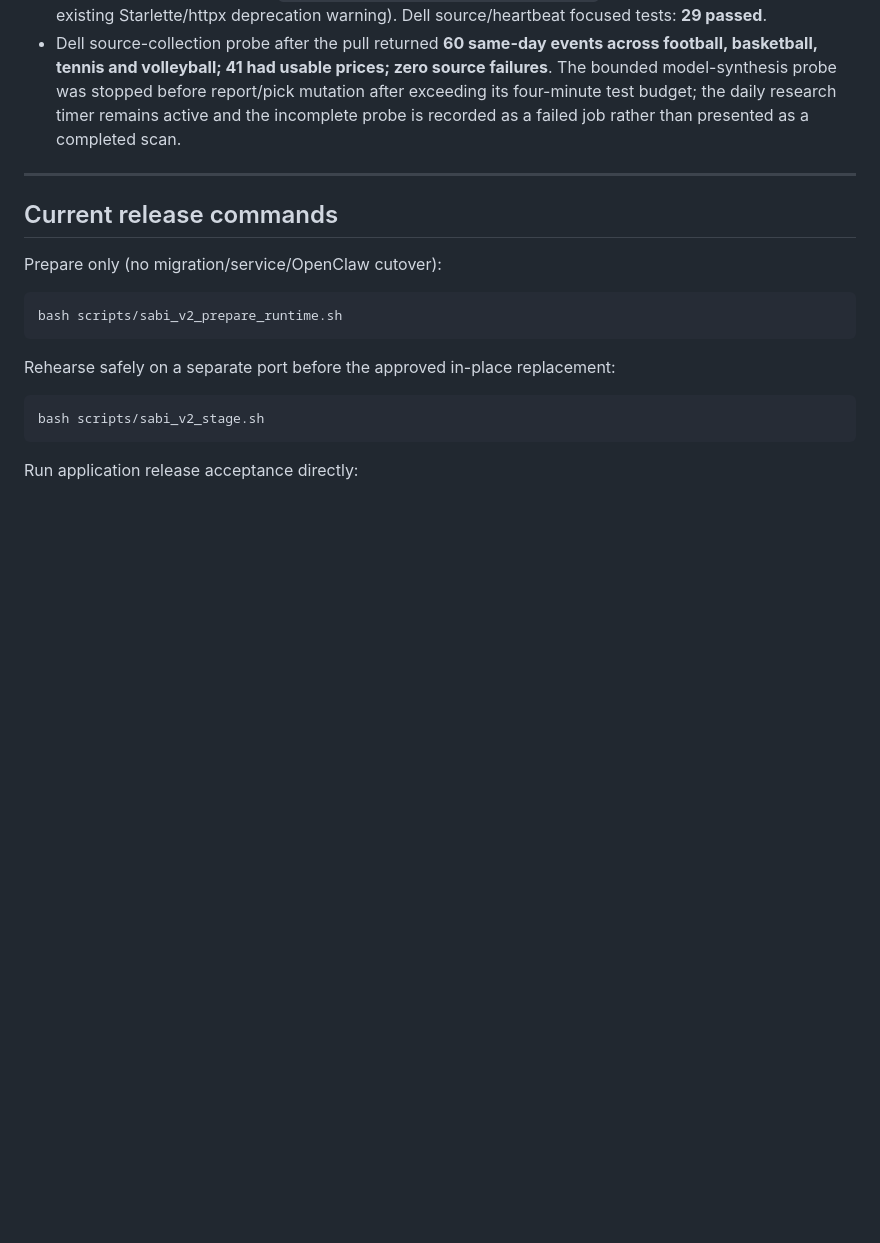
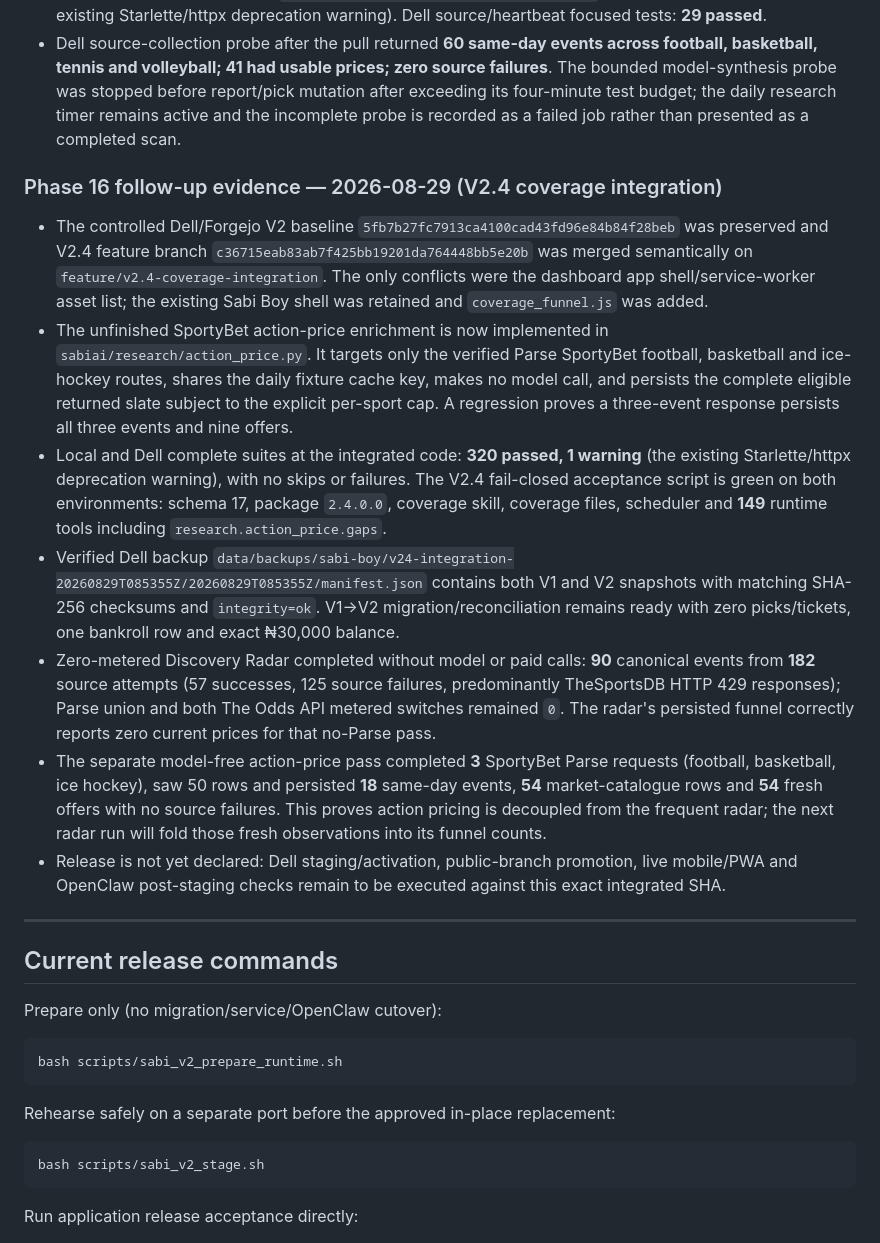
Before and after one commit to thathman/SabiAI, a Markdown page: docs/SABIAI_V2_TASKS.md, the part around the change. GitHub-like rendering; blank space fills up the shorter version.

Commit message:
Document V2.4 coverage integration evidence

```diff
--- a/docs/SABIAI_V2_TASKS.md
+++ b/docs/SABIAI_V2_TASKS.md
@@ -538,6 +538,16 @@
 - Local regression evidence at `6c90238f02f178bf3fa1b14830d5e8051afbd8bd`: **291 passed, 1 warning** (the existing Starlette/httpx deprecation warning). Dell source/heartbeat focused tests: **29 passed**.
 - Dell source-collection probe after the pull returned **60 same-day events across football, basketball, tennis and volleyball; 41 had usable prices; zero source failures**. The bounded model-synthesis probe was stopped before report/pick mutation after exceeding its four-minute test budget; the daily research timer remains active and the incomplete probe is recorded as a failed job rather than presented as a completed scan.
 
+### Phase 16 follow-up evidence — 2026-08-29 (V2.4 coverage integration)
+
+- The controlled Dell/Forgejo V2 baseline `5fb7b27fc7913ca4100cad43fd96e84b84f28beb` was preserved and V2.4 feature branch `c36715eab83ab7f425bb19201da764448bb5e20b` was merged semantically on `feature/v2.4-coverage-integration`. The only conflicts were the dashboard app shell/service-worker asset list; the existing Sabi Boy shell was retained and `coverage_funnel.js` was added.
+- The unfinished SportyBet action-price enrichment is now implemented in `sabiai/research/action_price.py`. It targets only the verified Parse SportyBet football, basketball and ice-hockey routes, shares the daily fixture cache key, makes no model call, and persists the complete eligible returned slate subject to the explicit per-sport cap. A regression proves a three-event response persists all three events and nine offers.
+- Local and Dell complete suites at the integrated code: **320 passed, 1 warning** (the existing Starlette/httpx deprecation warning), with no skips or failures. The V2.4 fail-closed acceptance script is green on both environments: schema 17, package `2.4.0.0`, coverage skill, coverage files, scheduler and **149** runtime tools including `research.action_price.gaps`.
+- Verified Dell backup `data/backups/sabi-boy/v24-integration-20260829T085355Z/20260829T085355Z/manifest.json` contains both V1 and V2 snapshots with matching SHA-256 checksums and `integrity=ok`. V1→V2 migration/reconciliation remains ready with zero picks/tickets, one bankroll row and exact ₦30,000 balance.
+- Zero-metered Discovery Radar completed without model or paid calls: **90** canonical events from **182** source attempts (57 successes, 125 source failures, predominantly TheSportsDB HTTP 429 responses); Parse union and both The Odds API metered switches remained `0`. The radar's persisted funnel correctly reports zero current prices for that no-Parse pass.
+- The separate model-free action-price pass completed **3** SportyBet Parse requests (football, basketball, ice hockey), saw 50 rows and persisted **18** same-day events, **54** market-catalogue rows and **54** fresh offers with no source failures. This proves action pricing is decoupled from the frequent radar; the next radar run will fold those fresh observations into its funnel counts.
+- Release is not yet declared: Dell staging/activation, public-branch promotion, live mobile/PWA and OpenClaw post-staging checks remain to be executed against this exact integrated SHA.
+
 ---
 
 ## Current release commands
```
Also changed, not shown: docs/SABI_BOY_V24_COVERAGE_ENGINE.md (+13 -4 lines).
